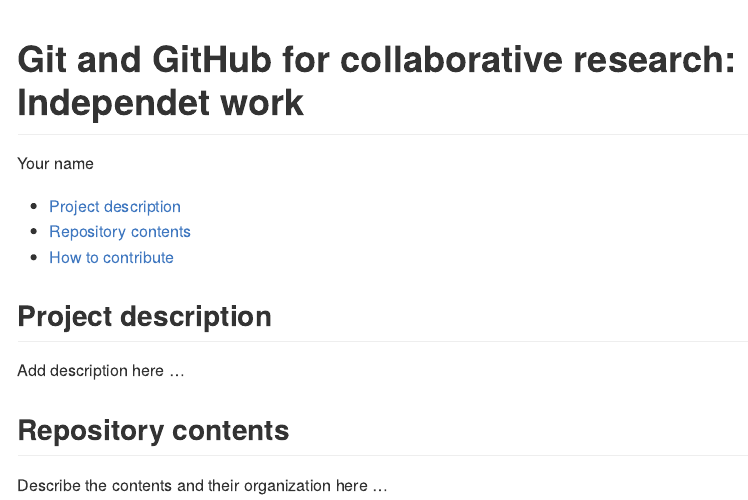
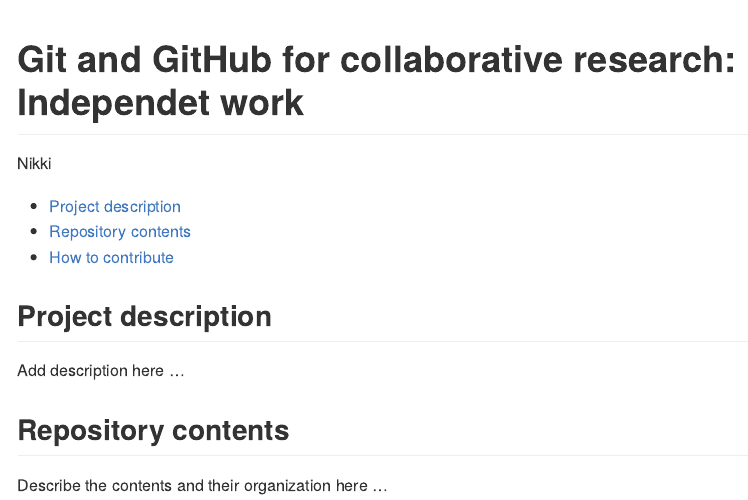
Before and after one commit to nikki-lemus/GW_4indep_work, an R Markdown document (README.Rmd): the page in a window 1100 px wide, from its top. Rendered offline with R 4.5, knitr and Pandoc, with nearby package versions.

Commit message:
read me mods

```diff
--- a/README.Rmd
+++ b/README.Rmd
@@ -1,6 +1,6 @@
 ---
 title: "Git and GitHub for collaborative research: Independet work"
-author: "Your name"
+author: "Nikki"
 output:
   github_document:
     toc: yes
```
Also changed, not shown: README.md.
